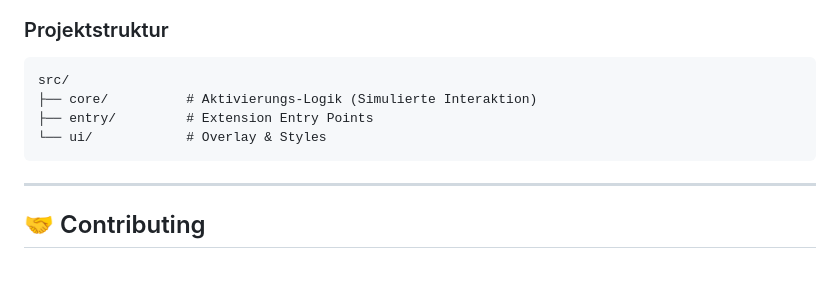
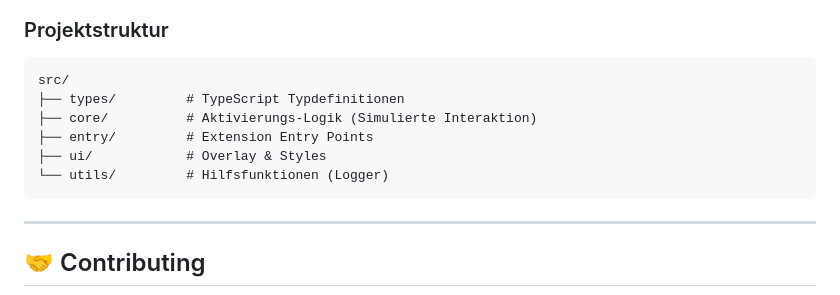
Before and after one commit to trixr1907/AutoCoupon, a Markdown page: README.md, the part around the change. Drawn GitHub-style; folded sections open; blank space fills up the shorter version.

Commit message:
README: Projektstruktur aktualisiert

````diff
--- a/README.md
+++ b/README.md
@@ -91,9 +91,11 @@ npm run build:firefox  # Für Firefox
 
 ```
 src/
+├── types/         # TypeScript Typdefinitionen
 ├── core/          # Aktivierungs-Logik (Simulierte Interaktion)
 ├── entry/         # Extension Entry Points
-└── ui/            # Overlay & Styles
+├── ui/            # Overlay & Styles
+└── utils/         # Hilfsfunktionen (Logger)
 ```
 
 </details>
````
